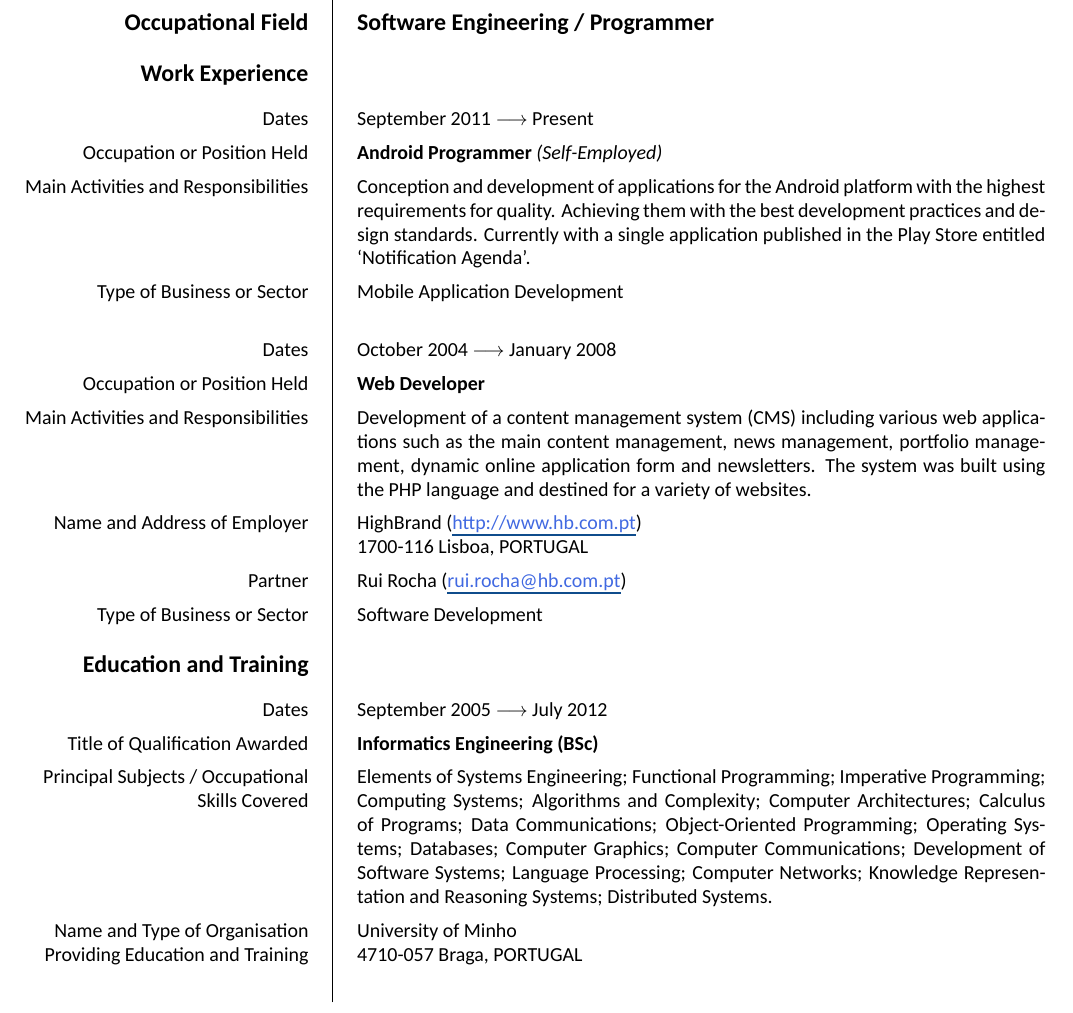
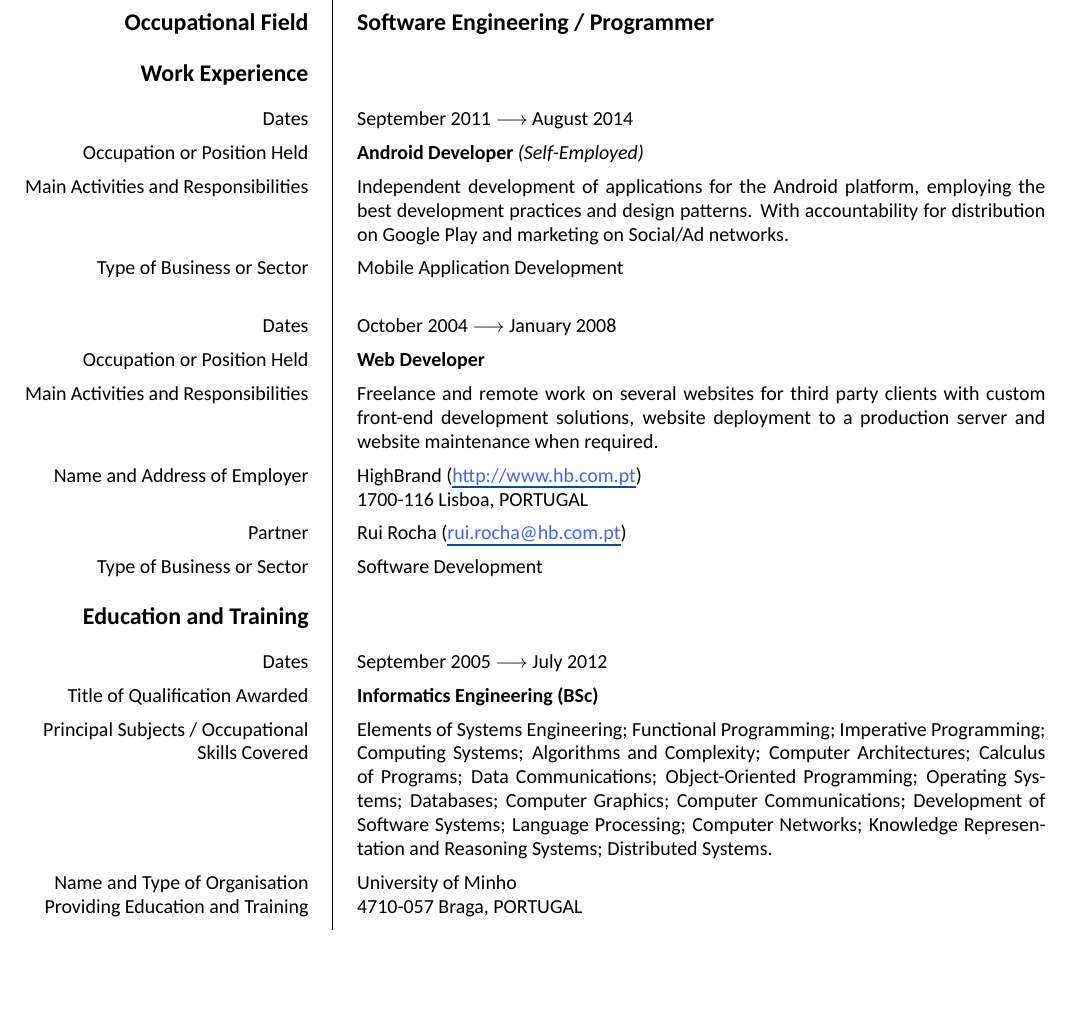
Before and after one commit to KTachyon/Curriculum-Vitae, a LaTeX CV (cv-europass-en.tex): part of page 1 of 5, cut so that both start at the same text, the shorter picture padded with empty space. Compiled offline with XeLaTeX; a missing font is replaced by an installed copy or a similar font.

Commit message:
Small updates on work experience to match LinkedIn

```diff
--- a/cv-europass-en.tex
+++ b/cv-europass-en.tex
@@ -171,16 +171,16 @@
 
         \ccvsection{work}{Work Experience}
 
-        \ccvitem{Dates}{September 2011 $\longrightarrow$ Present}
-        \ccvitem{Occupation or Position Held}{\textbf{Android Programmer} \textit{(Self-Employed)}}
-        \ccvitem{Main Activities and Responsibilities}{Conception and development of applications for the Android platform with the highest requirements for quality. Achieving them with the best development practices and design standards. Currently with a single application published in the Play Store entitled `Notification Agenda'.}
+        \ccvitem{Dates}{September 2011 $\longrightarrow$ August 2014}
+        \ccvitem{Occupation or Position Held}{\textbf{Android Developer} \textit{(Self-Employed)}}
+        \ccvitem{Main Activities and Responsibilities}{Independent development of applications for the Android platform, employing the best development practices and design patterns. With accountability for distribution on Google Play and marketing on Social/Ad networks.}
         \ccvitem{Type of Business or Sector}{Mobile Application Development}
 
         \tabularnewline
 
         \ccvitem{Dates}{October 2004 $\longrightarrow$ January 2008}
         \ccvitem{Occupation or Position Held}{\textbf{Web Developer}}
-        \ccvitem{Main Activities and Responsibilities}{Development of a content management system (CMS) including various web applications such as the main content management, news management, portfolio management, dynamic online application form and newsletters. The system was built using the PHP language and destined for a variety of websites.}
+        \ccvitem{Main Activities and Responsibilities}{Freelance and remote work on several websites for third party clients with custom front-end development solutions, website deployment to a production server and website maintenance when required.}
         \ccvitem{Name and Address of Employer}{HighBrand (\weblink{http://www.hb.com.pt})\newline 1700-116 Lisboa, PORTUGAL}
         \ccvitem{Partner}{Rui Rocha (\maillink{rui.rocha@hb.com.pt})}
         \ccvitem{Type of Business or Sector}{Software Development}
```
Also changed, not shown: cv-europass-pt.tex (+3 -3 lines).
